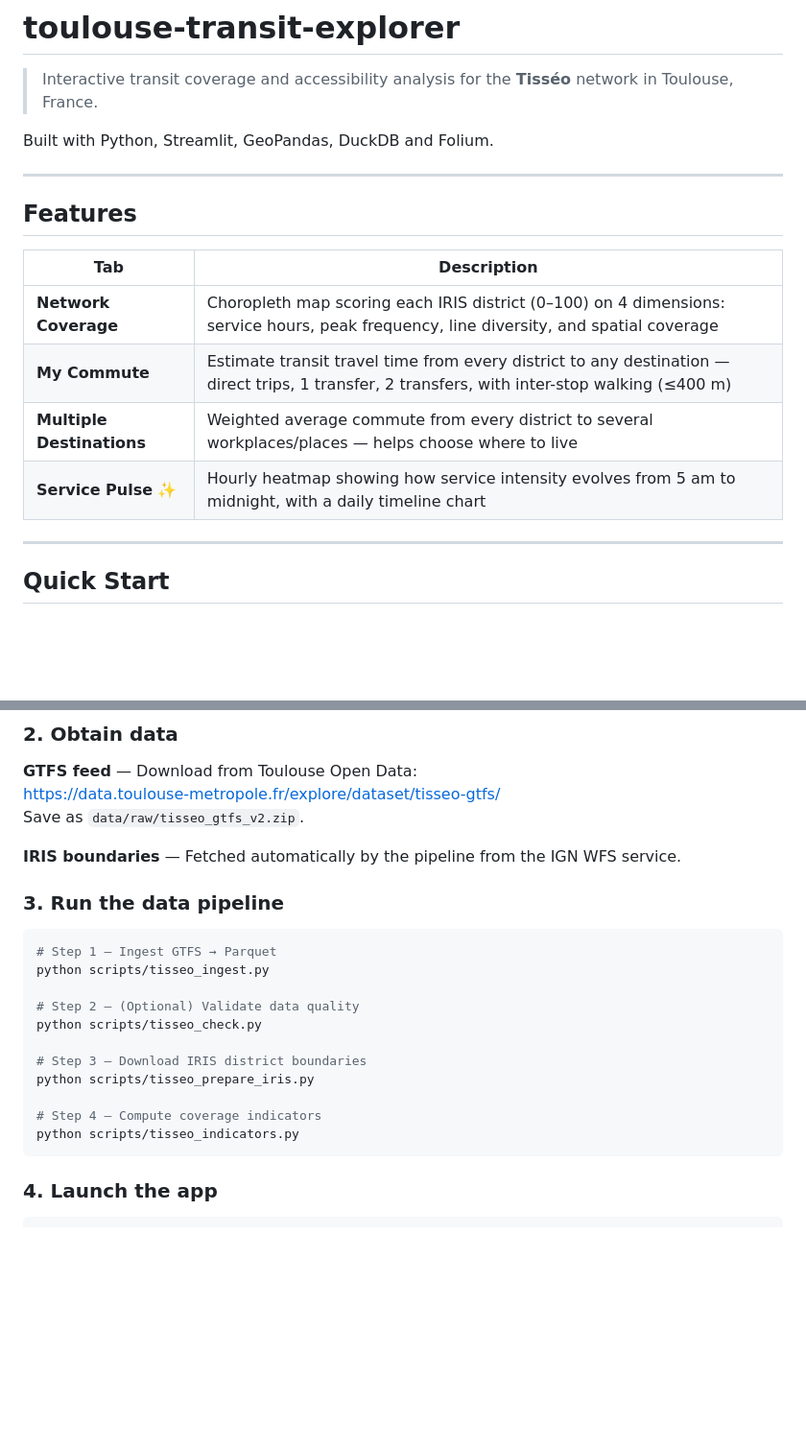
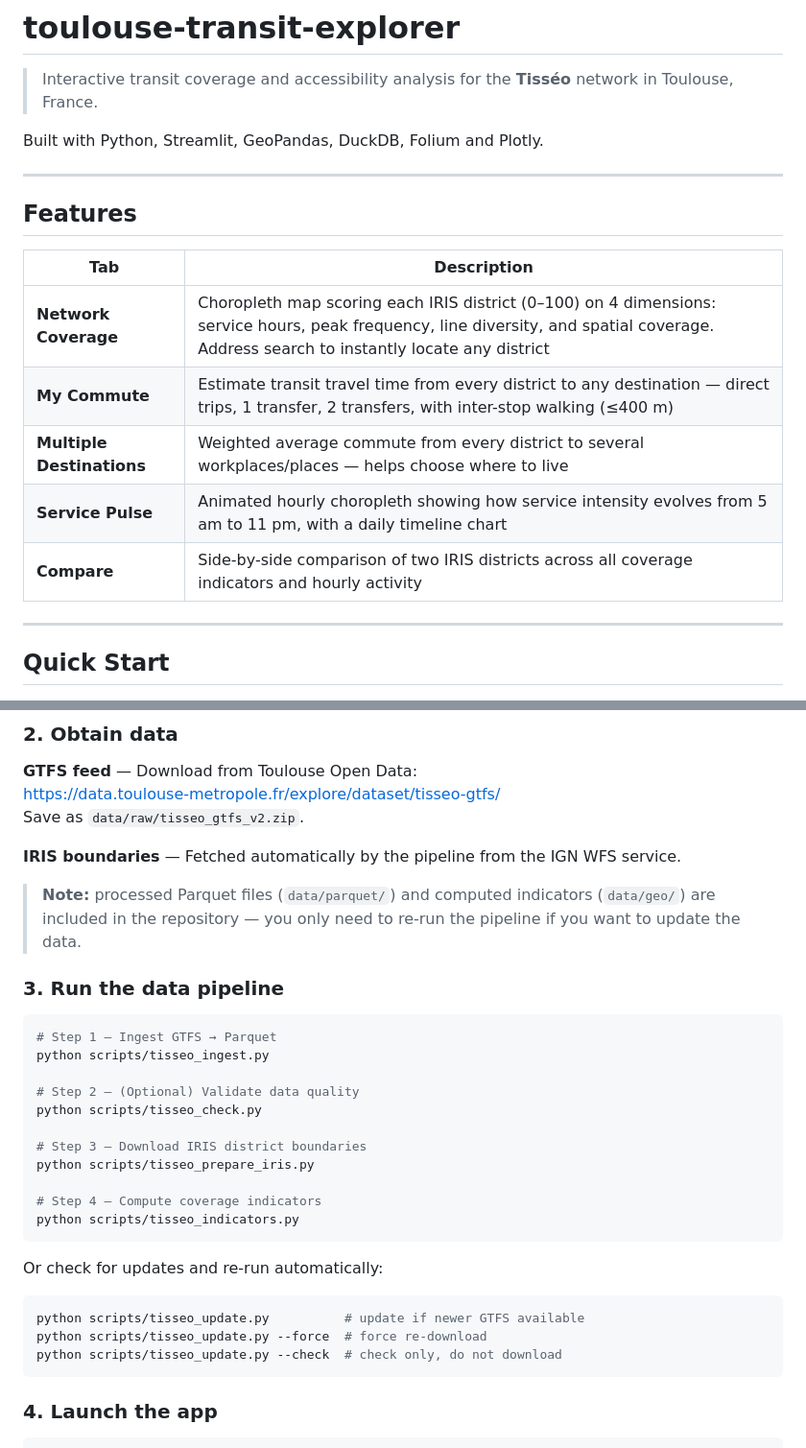
Before and after one commit to NathPKP/toulouse-transit-explorer, a Markdown page: README.md, 2 parts joined by grey strips. Shown at 96% size. Rendered like a GitHub page; blank space fills up the shorter version.

````diff
--- a/README.md
+++ b/README.md
@@ -2,7 +2,7 @@
 
 > Interactive transit coverage and accessibility analysis for the **Tisséo** network in Toulouse, France.
 
-Built with Python, Streamlit, GeoPandas, DuckDB and Folium.
+Built with Python, Streamlit, GeoPandas, DuckDB, Folium and Plotly.
 
 ---
 
@@ -10,10 +10,11 @@ Built with Python, Streamlit, GeoPandas, DuckDB and Folium.
 
 | Tab | Description |
 |-----|-------------|
-| **Network Coverage** | Choropleth map scoring each IRIS district (0–100) on 4 dimensions: service hours, peak frequency, line diversity, and spatial coverage |
+| **Network Coverage** | Choropleth map scoring each IRIS district (0–100) on 4 dimensions: service hours, peak frequency, line diversity, and spatial coverage. Address search to instantly locate any district |
 | **My Commute** | Estimate transit travel time from every district to any destination — direct trips, 1 transfer, 2 transfers, with inter-stop walking (≤400 m) |
 | **Multiple Destinations** | Weighted average commute from every district to several workplaces/places — helps choose where to live |
-| **Service Pulse** ✨ | Hourly heatmap showing how service intensity evolves from 5 am to midnight, with a daily timeline chart |
+| **Service Pulse** | Animated hourly choropleth showing how service intensity evolves from 5 am to 11 pm, with a daily timeline chart |
+| **Compare** | Side-by-side comparison of two IRIS districts across all coverage indicators and hourly activity |
 
 ---
 
@@ -33,6 +34,8 @@ Save as `data/raw/tisseo_gtfs_v2.zip`.
 
 **IRIS boundaries** — Fetched automatically by the pipeline from the IGN WFS service.
 
+> **Note:** processed Parquet files (`data/parquet/`) and computed indicators (`data/geo/`) are included in the repository — you only need to re-run the pipeline if you want to update the data.
+
 ### 3. Run the data pipeline
 
 ```bash
@@ -47,6 +50,14 @@ python scripts/tisseo_prepare_iris.py
 
 # Step 4 — Compute coverage indicators
 python scripts/tisseo_indicators.py
+```
+
+Or check for updates and re-run automatically:
+
+```bash
+python scripts/tisseo_update.py          # update if newer GTFS available
+python scripts/tisseo_update.py --force  # force re-download
+python scripts/tisseo_update.py --check  # check only, do not download
 ```
 
 ### 4. Launch the app
````
Also changed, not shown: other parts of README.md (+21 -8 lines).
